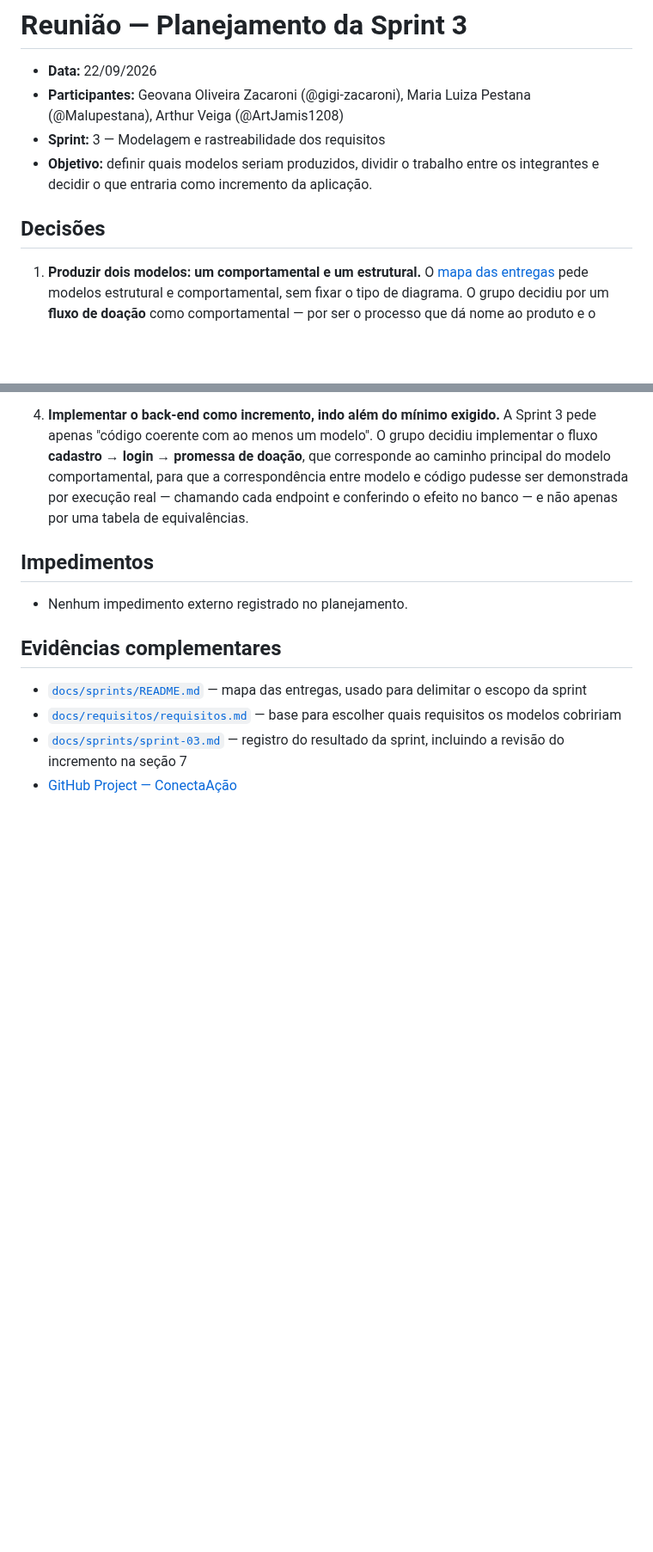
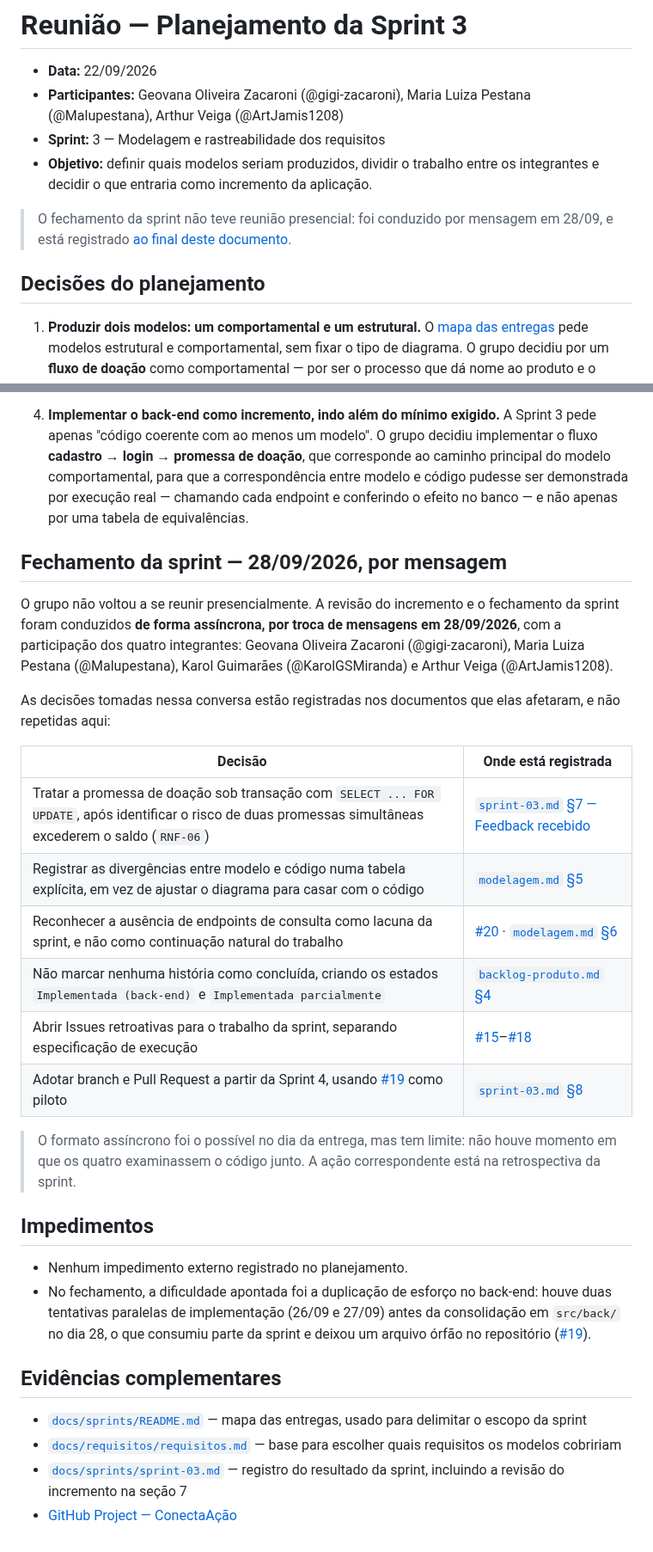
Before and after one commit to gigi-zacaroni/tp-eng-software, a Markdown page: docs/reunioes/2026-09-22-planejamento-sprint-03.md, 2 parts joined by grey strips. Shown at 86% size. Rendered like a GitHub page; blank space fills up the shorter version.

Commit message:
Registrar o fechamento da Sprint 3, conduzido por mensagem em 28/09
A ata passa a cobrir os dois momentos do ciclo: o planejamento presencial de
22/09, com tres integrantes, e o fechamento assincrono de 28/09, com os
quatro. A secao de fechamento nao repete as decisoes - aponta, numa tabela,
onde cada uma foi registrada.

Corrige na secao 5 de sprint-03.md a afirmacao de que nao houve reuniao de
fechamento, e troca na retrospectiva o ponto "a revisao nao virou ata" pelo
que de fato limitou a revisao: ter sido feita por mensagem no dia da entrega,
sem momento em que os quatro examinassem o codigo juntos. A acao da Sprint 4
passa a ser marcar essa revisao como reuniao sincrona.

```diff
--- a/docs/reunioes/2026-09-22-planejamento-sprint-03.md
+++ b/docs/reunioes/2026-09-22-planejamento-sprint-03.md
@@ -5,7 +5,9 @@
 - **Sprint:** 3 — Modelagem e rastreabilidade dos requisitos
 - **Objetivo:** definir quais modelos seriam produzidos, dividir o trabalho entre os integrantes e decidir o que entraria como incremento da aplicação.
 
-## Decisões
+> O fechamento da sprint não teve reunião presencial: foi conduzido por mensagem em 28/09, e está registrado [ao final deste documento](#fechamento-da-sprint--28092026-por-mensagem).
+
+## Decisões do planejamento
 
 1. **Produzir dois modelos: um comportamental e um estrutural.** O [mapa das entregas](../sprints/README.md) pede modelos estrutural e comportamental, sem fixar o tipo de diagrama. O grupo decidiu por um **fluxo de doação** como comportamental — por ser o processo que dá nome ao produto e o único que atravessa os dois perfis de usuário — e um **modelo entidade-relacionamento do domínio** como estrutural, por ser onde a regra de integridade mais sensível do sistema (`RNF-06`, o saldo de uma necessidade) precisa ser decidida. Ambos em **Mermaid**, versionados no repositório, em vez de imagem exportada de ferramenta externa: o GitHub renderiza o diagrama e o diff fica legível quando o modelo mudar.
 
@@ -15,9 +17,27 @@
 
 4. **Implementar o back-end como incremento, indo além do mínimo exigido.** A Sprint 3 pede apenas "código coerente com ao menos um modelo". O grupo decidiu implementar o fluxo **cadastro → login → promessa de doação**, que corresponde ao caminho principal do modelo comportamental, para que a correspondência entre modelo e código pudesse ser demonstrada por execução real — chamando cada endpoint e conferindo o efeito no banco — e não apenas por uma tabela de equivalências.
 
+## Fechamento da sprint — 28/09/2026, por mensagem
+
+O grupo não voltou a se reunir presencialmente. A revisão do incremento e o fechamento da sprint foram conduzidos **de forma assíncrona, por troca de mensagens em 28/09/2026**, com a participação dos quatro integrantes: Geovana Oliveira Zacaroni (@gigi-zacaroni), Maria Luiza Pestana (@Malupestana), Karol Guimarães (@KarolGSMiranda) e Arthur Veiga (@ArtJamis1208).
+
+As decisões tomadas nessa conversa estão registradas nos documentos que elas afetaram, e não repetidas aqui:
+
+| Decisão | Onde está registrada |
+|---|---|
+| Tratar a promessa de doação sob transação com `SELECT ... FOR UPDATE`, após identificar o risco de duas promessas simultâneas excederem o saldo (`RNF-06`) | [`sprint-03.md` §7 — Feedback recebido](../sprints/sprint-03.md#7-revisão-do-incremento) |
+| Registrar as divergências entre modelo e código numa tabela explícita, em vez de ajustar o diagrama para casar com o código | [`modelagem.md` §5](../modelagem/modelagem.md#5-correspondência-entre-modelo-e-código) |
+| Reconhecer a ausência de endpoints de consulta como lacuna da sprint, e não como continuação natural do trabalho | [#20](https://github.com/gigi-zacaroni/tp-eng-software/issues/20) · [`modelagem.md` §6](../modelagem/modelagem.md#6-refinamentos-identificados) |
+| Não marcar nenhuma história como concluída, criando os estados `Implementada (back-end)` e `Implementada parcialmente` | [`backlog-produto.md` §4](../backlog-produto.md#4-visão-resumida-do-backlog) |
+| Abrir Issues retroativas para o trabalho da sprint, separando especificação de execução | [#15](https://github.com/gigi-zacaroni/tp-eng-software/issues/15)–[#18](https://github.com/gigi-zacaroni/tp-eng-software/issues/18) |
+| Adotar branch e Pull Request a partir da Sprint 4, usando [#19](https://github.com/gigi-zacaroni/tp-eng-software/issues/19) como piloto | [`sprint-03.md` §8](../sprints/sprint-03.md#8-retrospectiva-e-próxima-sprint) |
+
+> O formato assíncrono foi o possível no dia da entrega, mas tem limite: não houve momento em que os quatro examinassem o código junto. A ação correspondente está na retrospectiva da sprint.
+
 ## Impedimentos
 
 - Nenhum impedimento externo registrado no planejamento.
+- No fechamento, a dificuldade apontada foi a duplicação de esforço no back-end: houve duas tentativas paralelas de implementação (26/09 e 27/09) antes da consolidação em `src/back/` no dia 28, o que consumiu parte da sprint e deixou um arquivo órfão no repositório ([#19](https://github.com/gigi-zacaroni/tp-eng-software/issues/19)).
 
 ## Evidências complementares
 
```
Also changed, not shown: docs/sprints/sprint-03.md (+5 -3 lines).
